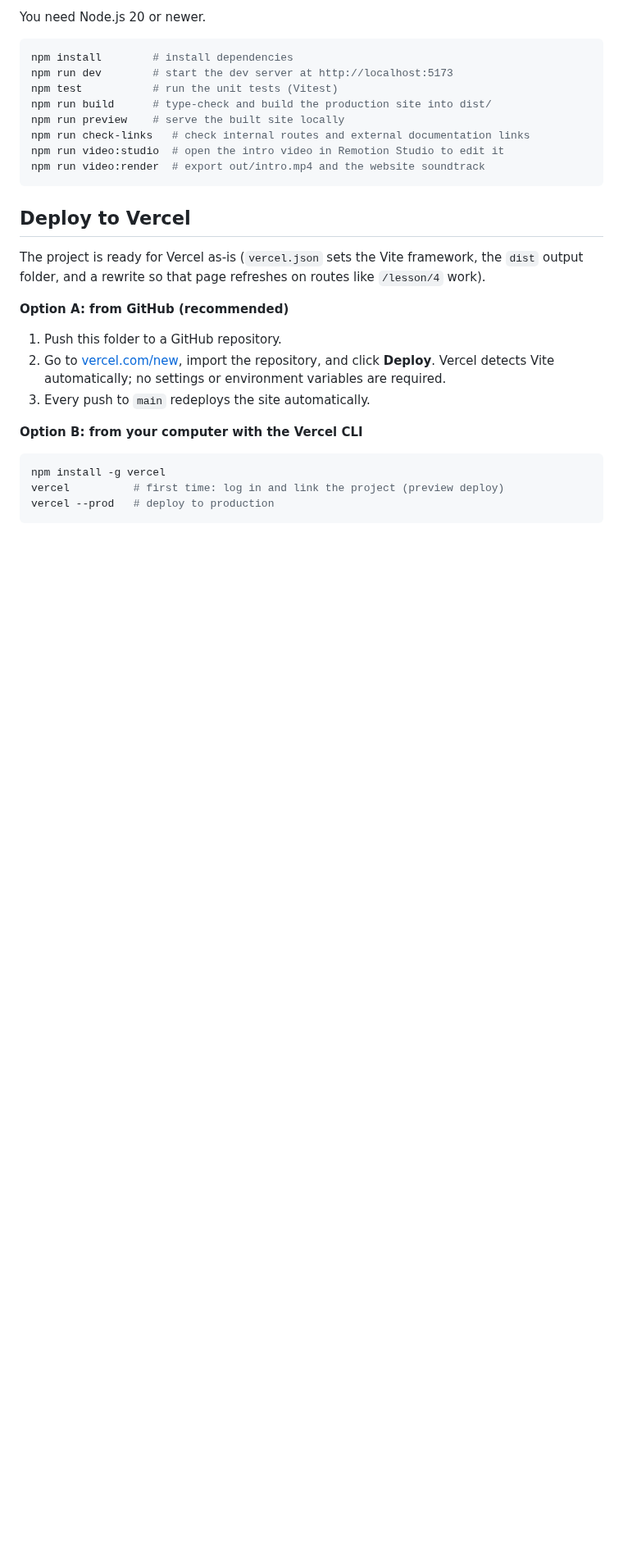
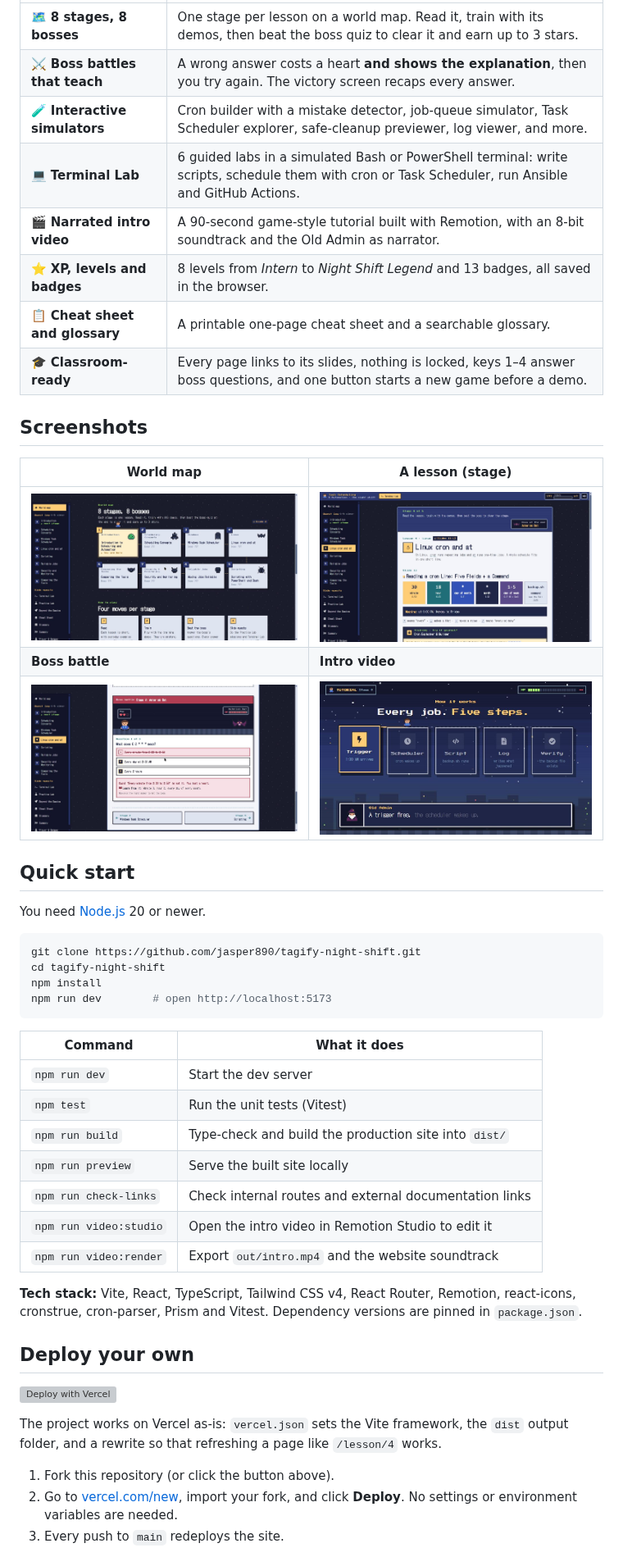
Before and after one commit to jasper890/tagify-night-shift, a Markdown page: README.md, the part around one of its changes. Shown at 82% size. GitHub-like rendering; pictures changed too: docs/screenshots/boss-battle.jpg (added), docs/screenshots/intro-video.jpg (added), docs/screenshots/lesson.jpg (added); blank space fills up the shorter version; grey boxes are pictures that could not be loaded.

````diff
--- a/README.md
+++ b/README.md
@@ -15,32 +39,53 @@ Vite + React + TypeScript, Tailwind CSS v4, React Router, react-icons (Font Awes
 
-You need Node.js 20 or newer.
+| | |
+|---|---|
+| 🗺️ **8 stages, 8 bosses** | One stage per lesson on a world map. Read it, train with its demos, then beat the boss quiz to clear it and earn up to 3 stars. |
+| ⚔️ **Boss battles that teach** | A wrong answer costs a heart **and shows the explanation**, then you try again. The victory screen recaps every answer. |
+| 🧪 **Interactive simulators** | Cron builder with a mistake detector, job-queue simulator, Task Scheduler explorer, safe-cleanup previewer, log viewer, and more. |
+| 💻 **Terminal Lab** | 6 guided labs in a simulated Bash or PowerShell terminal: write scripts, schedule them with cron or Task Scheduler, run Ansible and GitHub Actions. |
+| 🎬 **Narrated intro video** | A 90-second game-style tutorial built with Remotion, with an 8-bit soundtrack and the Old Admin as narrator. |
+| ⭐ **XP, levels and badges** | 8 levels from *Intern* to *Night Shift Legend* and 13 badges, all saved in the browser. |
+| 📋 **Cheat sheet and glossary** | A printable one-page cheat sheet and a searchable glossary. |
+| 🎓 **Classroom-ready** | Every page links to its slides, nothing is locked, keys 1–4 answer boss questions, and one button starts a new game before a demo. |
+
+## Screenshots
+
+| World map | A lesson (stage) |
+|---|---|
+| ![The world map: 8 lesson stages on a path, each with its boss](docs/screenshots/world-map.jpg) | ![Lesson 4, Linux cron and at, with the stage banner and a cron line explained field by field](docs/screenshots/lesson.jpg) |
+| **Boss battle** | **Intro video** |
+| ![A boss battle: a wrong answer cost a heart and the explanation is shown](docs/screenshots/boss-battle.jpg) | ![The intro video: five job steps light up while the Old Admin narrates in a dialog box](docs/screenshots/intro-video.jpg) |
+
+## Quick start
+
+You need [Node.js](https://nodejs.org/) 20 or newer.
 
 ```bash
-npm install        # install dependencies
-npm run dev        # start the dev server at http://localhost:5173
-npm test           # run the unit tests (Vitest)
-npm run build      # type-check and build the production site into dist/
-npm run preview    # serve the built site locally
-npm run check-links   # check internal routes and external documentation links
-npm run video:studio  # open the intro video in Remotion Studio to edit it
-npm run video:render  # export out/intro.mp4 and the website soundtrack
+git clone https://github.com/jasper890/tagify-night-shift.git
+cd tagify-night-shift
+npm install
+npm run dev        # open http://localhost:5173
 ```
 
-## Deploy to Vercel
+| Command | What it does |
+|---|---|
+| `npm run dev` | Start the dev server |
+| `npm test` | Run the unit tests (Vitest) |
+| `npm run build` | Type-check and build the production site into `dist/` |
+| `npm run preview` | Serve the built site locally |
+| `npm run check-links` | Check internal routes and external documentation links |
+| `npm run video:studio` | Open the intro video in Remotion Studio to edit it |
+| `npm run video:render` | Export `out/intro.mp4` and the website soundtrack |
 
-The project is ready for Vercel as-is (`vercel.json` sets the Vite framework, the `dist` output folder, and a rewrite so that page refreshes on routes like `/lesson/4` work).
+**Tech stack:** Vite, React, TypeScript, Tailwind CSS v4, React Router, Remotion, react-icons, cronstrue, cron-parser, Prism and Vitest. Dependency versions are pinned in `package.json`.
 
-**Option A: from GitHub (recommended)**
+## Deploy your own
 
-1. Push this folder to a GitHub repository.
-2. Go to [vercel.com/new](https://vercel.com/new), import the repository, and click **Deploy**. Vercel detects Vite automatically; no settings or environment variables are required.
-3. Every push to `main` redeploys the site automatically.
+[![Deploy with Vercel](https://vercel.com/button)](https://vercel.com/new/clone?repository-url=https%3A%2F%2Fgithub.com%2Fjasper890%2Ftagify-night-shift&project-name=tagify-night-shift)
 
-**Option B: from your computer with the Vercel CLI**
+The project works on Vercel as-is: `vercel.json` sets the Vite framework, the `dist` output folder, and a rewrite so that refreshing a page like `/lesson/4` works.
 
-```bash
-npm install -g vercel
-vercel          # first time: log in and link the project (preview deploy)
-vercel --prod   # deploy to production
-```
+1. Fork this repository (or click the button above).
+2. Go to [vercel.com/new](https://vercel.com/new), import your fork, and click **Deploy**. No settings or environment variables are needed.
+3. Every push to `main` redeploys the site.
 
````
Also changed, not shown: other parts of README.md (+144 -85 lines), docs/screenshots/title-screen.jpg (added), 2 other files.
